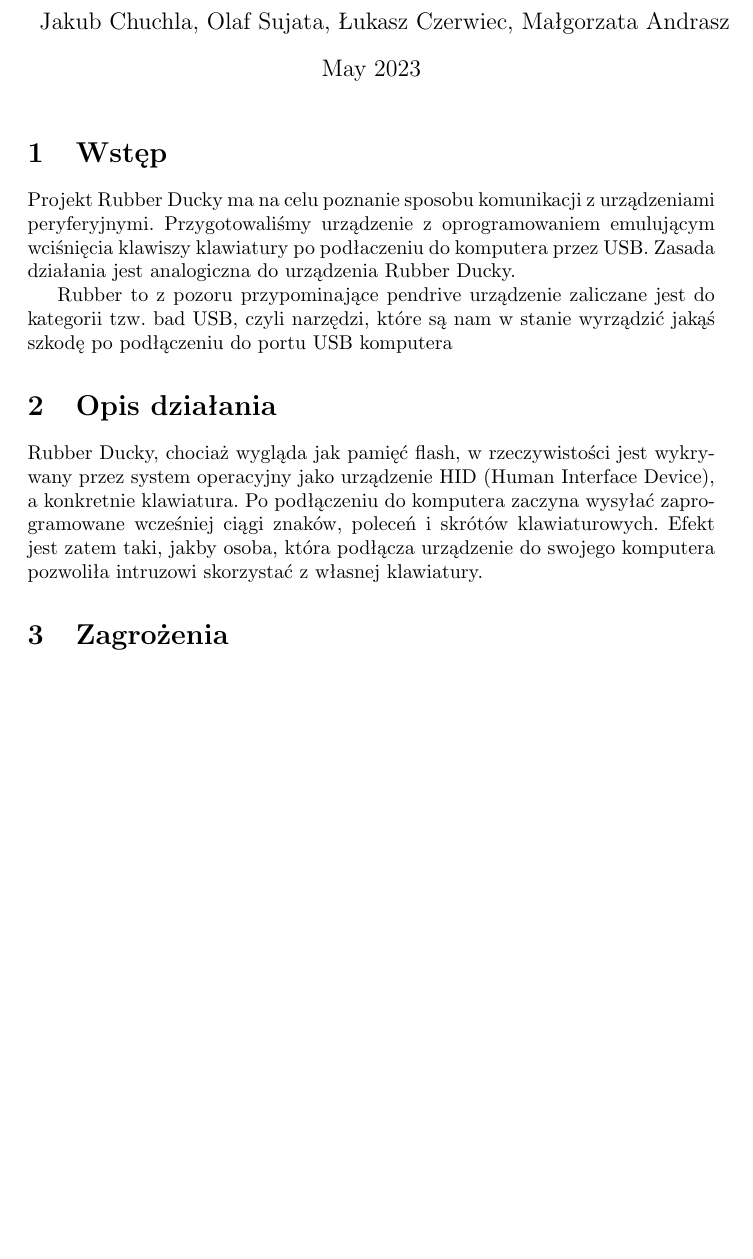
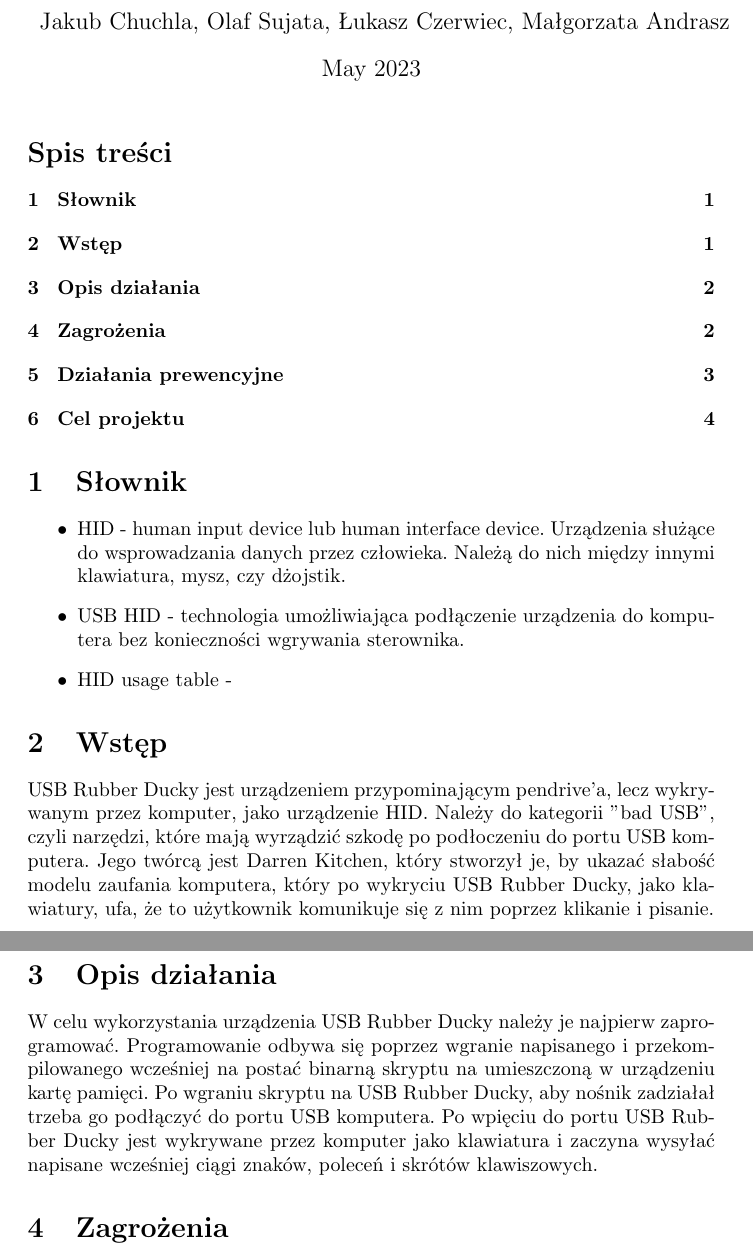
Before and after one commit to Chuchla/AK2-Rubber-Ducky, a LaTeX document (AK2_Rubber_Ducky.tex): part of page 1 of 3 before the commit and two parts of pages 1 and 2 of 4 after it, the two joined at a grey line, cut so that both start at the same text, the shorter picture padded with empty space. Compiled offline with pdfLaTeX.

Commit message:
Update AK2_Rubber_Ducky.tex
Add "spis tresci". Update "Wstep" and "Opis dzialania".

```diff
--- a/AK2_Rubber_Ducky.tex
+++ b/AK2_Rubber_Ducky.tex
@@ -11,13 +11,20 @@
 
 \maketitle
 
+\tableofcontents
+
+\section{Słownik}
+\begin{itemize}
+    \item HID - human input device lub human interface device. Urządzenia służące do wsprowadzania danych przez człowieka. Należą do nich między innymi klawiatura, mysz, czy dżojstik.
+    \item USB HID - technologia umożliwiająca podłączenie urządzenia do komputera bez konieczności wgrywania sterownika.
+    \item HID usage table -
+\end{itemize}
+
 \section{Wstęp}
-Projekt Rubber Ducky ma na celu poznanie sposobu komunikacji z urządzeniami peryferyjnymi. Przygotowaliśmy urządzenie z oprogramowaniem emulującym wciśnięcia klawiszy klawiatury po podłaczeniu do komputera przez USB. Zasada działania jest analogiczna do urządzenia Rubber Ducky.
-
-Rubber to z pozoru przypominające pendrive urządzenie zaliczane jest do kategorii tzw. bad USB, czyli narzędzi, które są nam w stanie wyrządzić jakąś szkodę po podłączeniu do portu USB komputera
+USB Rubber Ducky jest urządzeniem przypominającym pendrive'a, lecz wykrywanym przez komputer, jako urządzenie HID. Należy do kategorii "bad USB", czyli narzędzi, które mają wyrządzić szkodę po podłoczeniu do portu USB komputera. Jego twórcą jest Darren Kitchen, który stworzył je, by ukazać słabość modelu zaufania komputera, który po wykryciu USB Rubber Ducky, jako klawiatury, ufa, że to użytkownik komunikuje się z nim poprzez klikanie i pisanie.
 
 \section{Opis działania}
-Rubber Ducky, chociaż wygląda jak pamięć flash, w rzeczywistości jest wykrywany przez system operacyjny jako urządzenie HID (Human Interface Device), a konkretnie klawiatura. Po podłączeniu do komputera zaczyna wysyłać zaprogramowane wcześniej ciągi znaków, poleceń i skrótów klawiaturowych. Efekt jest zatem taki, jakby osoba, która podłącza urządzenie do swojego komputera pozwoliła intruzowi skorzystać z własnej klawiatury.
+W celu wykorzystania urządzenia USB Rubber Ducky należy je najpierw zaprogramować. Programowanie odbywa się poprzez wgranie napisanego i przekompilowanego wcześniej na postać binarną skryptu na umieszczoną w urządzeniu kartę pamięci. Po wgraniu skryptu na USB Rubber Ducky, aby nośnik zadziałał trzeba go podłączyć do portu USB komputera. Po wpięciu do portu USB Rubber Ducky jest wykrywane przez komputer jako klawiatura i zaczyna wysyłać napisane wcześniej ciągi znaków, poleceń i skrótów klawiszowych.
 
 \section{Zagrożenia}
 Rubber Ducky niesie ze sobą wiele różnych zagrożeń, tutaj wymienimy kilka z nich:
```
